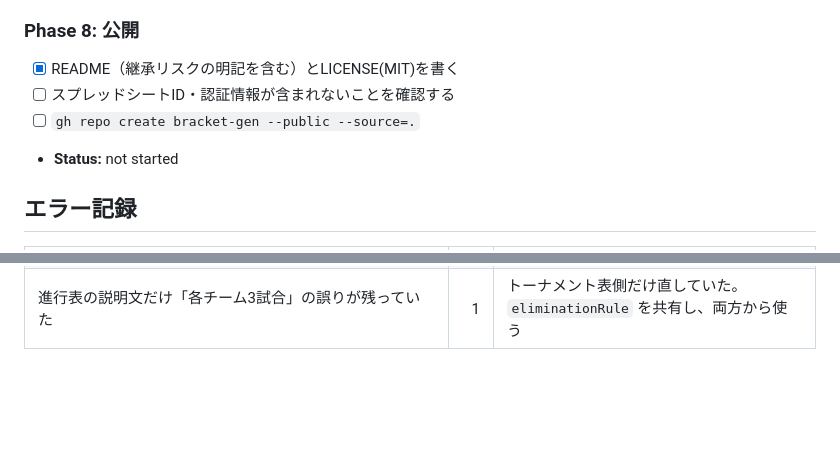
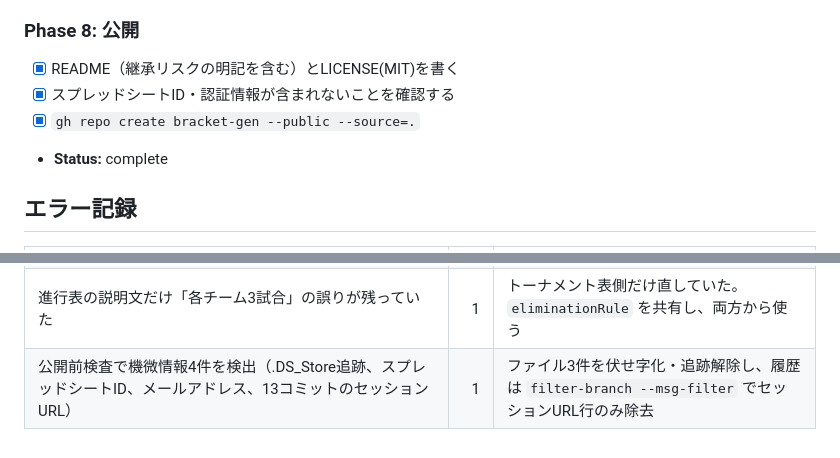
Before and after one commit to harupan119/bracket-gen, a Markdown page: task_plan.md, 2 parts joined by grey strips. Rendered like a GitHub page; blank space fills up the shorter version.

```diff
--- a/task_plan.md
+++ b/task_plan.md
@@ -77,9 +77,9 @@ Google Sheets を生成する仕組みを作る。サークル内で代々引き
 
 ### Phase 8: 公開
 - [x] README（継承リスクの明記を含む）とLICENSE(MIT)を書く
-- [ ] スプレッドシートID・認証情報が含まれないことを確認する
-- [ ] `gh repo create bracket-gen --public --source=.`
-- **Status:** not started
+- [x] スプレッドシートID・認証情報が含まれないことを確認する
+- [x] `gh repo create bracket-gen --public --source=.`
+- **Status:** complete
 
 ## エラー記録
 | エラー | 試行 | 対応 |
@@ -107,3 +107,4 @@ Google Sheets を生成する仕組みを作る。サークル内で代々引き
 | 枝を結ぶ罫線が無く、名前が列に浮いているだけだった | 1 | `drawBranches` を追加。チーム名セルの下線＝横線、連結列の左罫線＝縦線 |
 | 補助列がブラケットの列と衝突（8チームでH列） | 1 | 補助列をブラケット右端の外へ動的に配置する `helperCols` へ変更 |
 | 進行表の説明文だけ「各チーム3試合」の誤りが残っていた | 1 | トーナメント表側だけ直していた。`eliminationRule` を共有し、両方から使う |
+| 公開前検査で機微情報4件を検出（.DS_Store追跡、スプレッドシートID、メールアドレス、13コミットのセッションURL） | 1 | ファイル3件を伏せ字化・追跡解除し、履歴は `filter-branch --msg-filter` でセッションURL行のみ除去 |
```
Also changed, not shown: progress.md (+9 -0 lines).
